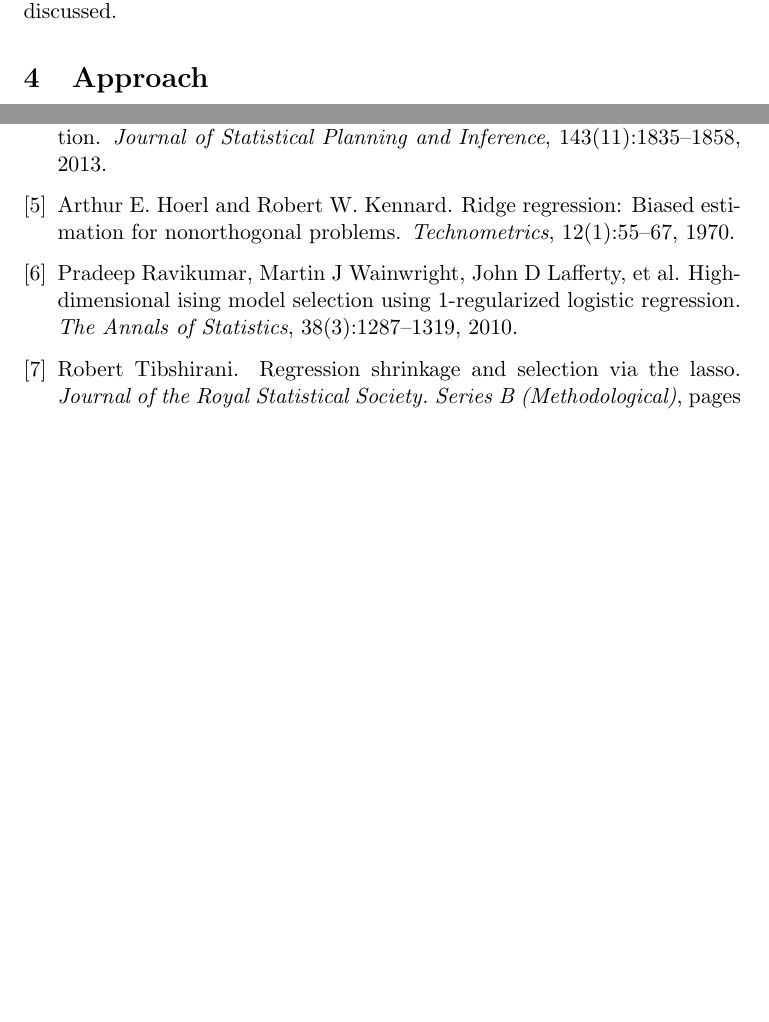
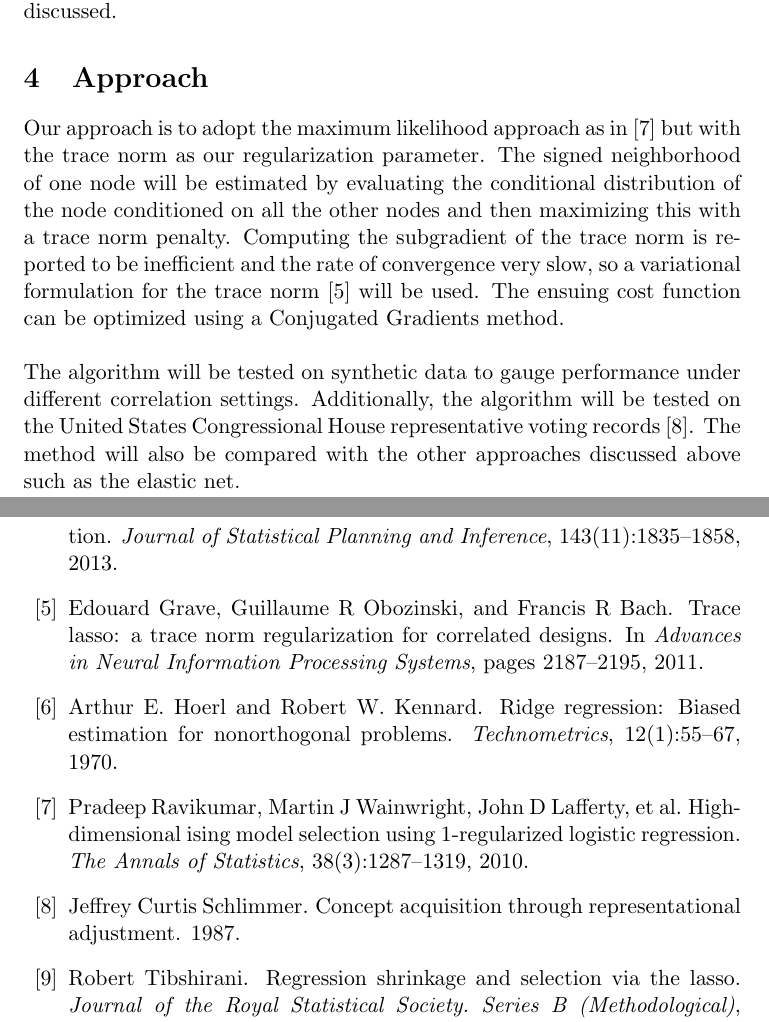
Before and after one commit to lrr0001/PMG-8003-project, a LaTeX document (midterm.tex): two parts of pages 2 and 4 of 4 before the commit and two parts of pages 2 and 5 of 5 after it, joined at a grey line, cut so that both start at the same text, the shorter picture padded with empty space. Compiled offline with pdfLaTeX.

Commit message:
Added Approach section

```diff
--- a/midterm.tex
+++ b/midterm.tex
@@ -27,8 +27,10 @@ Alternate methods of regularization have been developed in recent years to promo
 
 \section{Prior Work}
 Ravikumar et. al ~\cite{ravikumar2010high} study the problem of signed edge recovery on Ising models and establish sufficient conditions on the sample size, dimension, and maximum neighborhood size, to get a consistent estimator. When these conditions are met, the signed neighborhood of every node can be estimated by optimizing a log likelihood function with an $\ell_1$ penalty. This way the entire set of signed edges of the graph can be recovered whereby the structure of the Ising model has been found. This technique is demonstrated on four-nearest neighbor lattices, eight-nearest neighbor lattices and a star graph as well as on a class of graphs with unbounded maximum neighborhood size, with the results being consistent with the theoretical conjectures. Methods to generalize the technique to any discrete pairwise Markov random field are discussed.
+
 \section{Approach}
-
+Our approach is to adopt the maximum likelihood approach as in~\cite{ravikumar2010high} but with the trace norm as our regularization parameter. The signed neighborhood of one node will be estimated by evaluating the conditional distribution of the node conditioned on all the other nodes and then maximizing this with a trace norm penalty. Computing the subgradient of the trace norm is reported to be inefficient and the rate of convergence very slow, so a variational formulation for the trace norm~\cite{grave2011trace} will be used. The ensuing cost function can be optimized using a Conjugated Gradients method. \\ \\
+The algorithm will be tested on synthetic data to gauge performance under different correlation settings. Additionally, the algorithm will be tested on the United States Congressional House representative voting records~\cite{schlimmer1987concept}. The method will also be compared with the other approaches discussed above such as the elastic net.
 
 \section{Prior Work on Regularization}
 
```
